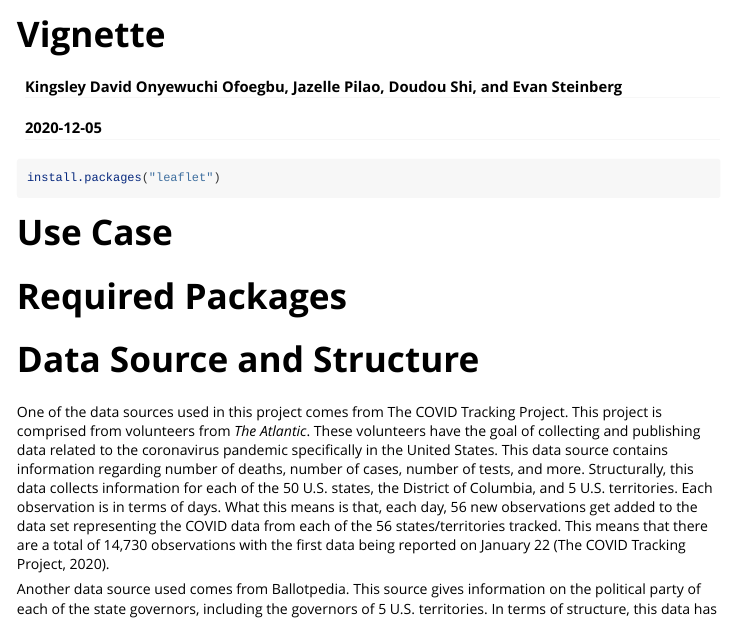
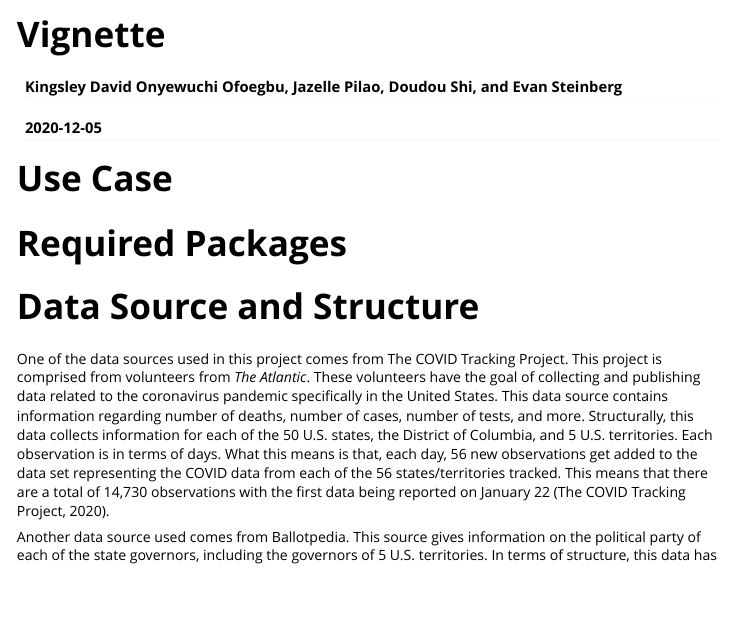
Before and after one commit to Khayy/FinalPRoject-Covid, an R Markdown document (vignettes/vignette.Rmd): the page in a window 1100 px wide, from its top. Rendered offline with R 4.5, knitr and Pandoc, with nearby package versions.

````diff
--- a/vignettes/vignette.Rmd
+++ b/vignettes/vignette.Rmd
@@ -8,10 +8,6 @@
   %\VignetteEngine{knitr::rmarkdown}
   %\VignetteEncoding{UTF-8}
 ---
-
-```{r}
-install.packages("leaflet")
-```
 
 
 ```{r, include = FALSE}
````
Also changed, not shown: vignettes/vignette.html.
